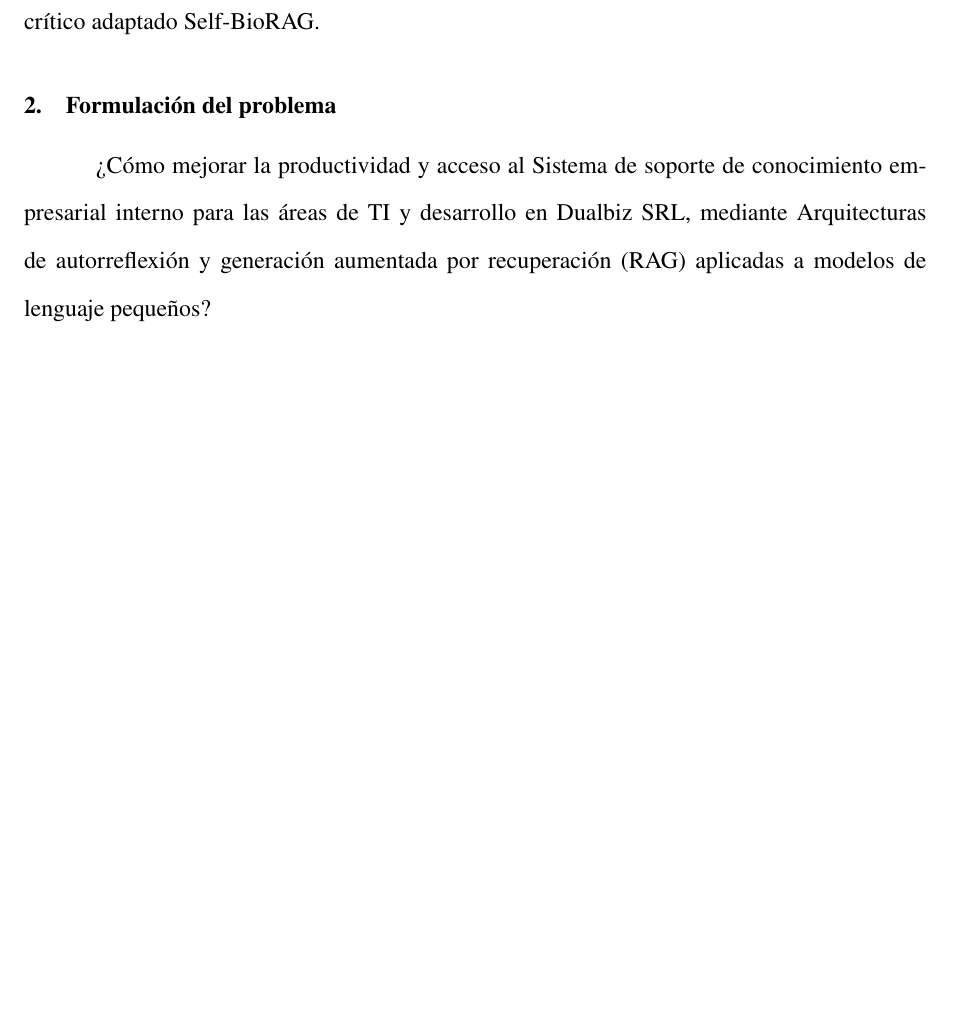
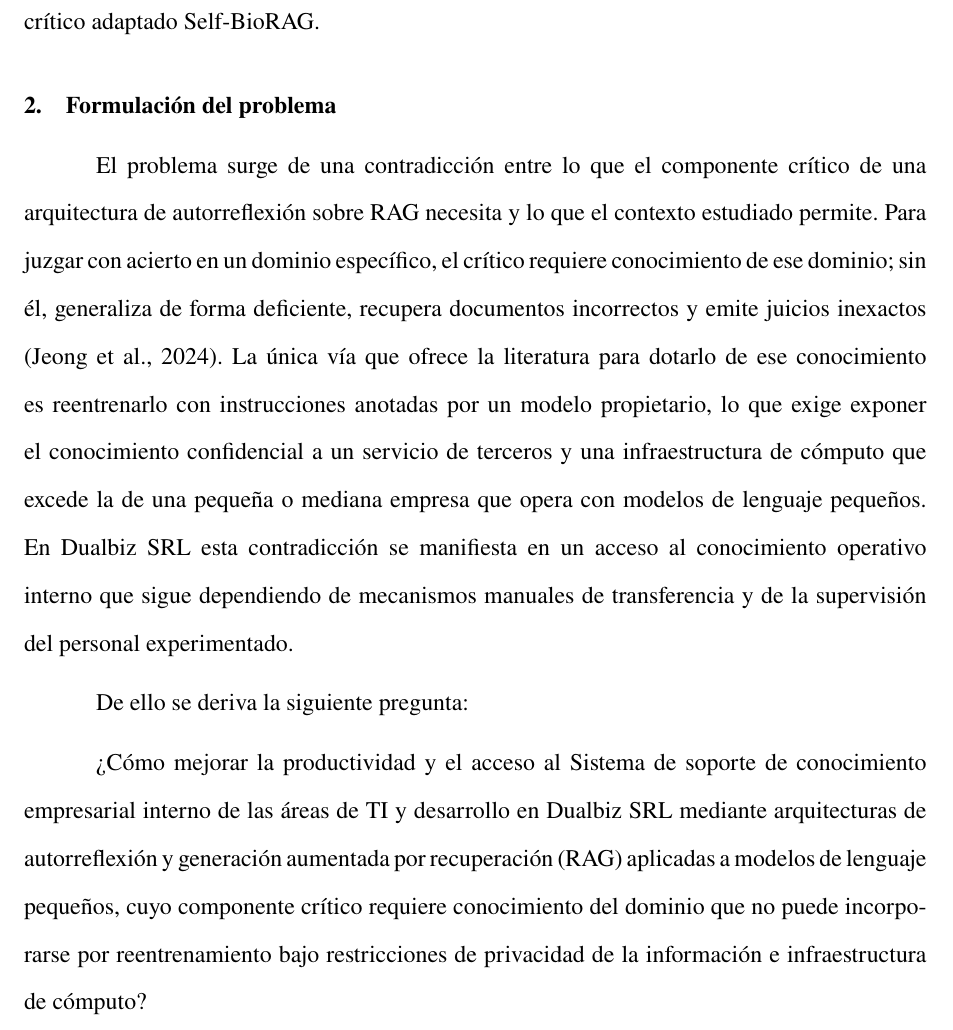
Before and after one commit to yohacin/PERFIL-TESIS, a LaTeX document (PerfilLatexDocument/InductiveLearning-PHD-perfil2.tex, which reads PerfilLatexDocument/contenido/2_Problema.tex): part of page 11 of 44, cut so that both start at the same text, the shorter picture padded with empty space. Compiled offline with pdfLaTeX.

Commit message:
R-04: explicita la contradicción científica en la formulación del problema
La formulación expresaba solo la necesidad de la empresa. Ahora un
párrafo previo enuncia la contradicción: el crítico necesita
conocimiento del dominio para juzgar con acierto (Jeong et al., 2024),
y la única vía disponible, reentrenarlo con anotaciones de un modelo
propietario, es inaplicable bajo restricciones de privacidad y de
cómputo. La pregunta incorpora esa condición.

Co-Authored-By: Claude Opus 5.5 <noreply@anthropic.com>

```diff
--- a/PerfilLatexDocument/contenido/2_Problema.tex
+++ b/PerfilLatexDocument/contenido/2_Problema.tex
@@ -1,6 +1,10 @@
 \section{Formulación del problema}
 
-¿Cómo mejorar la productividad y acceso al Sistema de soporte de conocimiento empresarial interno para las áreas de TI y desarrollo en Dualbiz SRL, mediante Arquitecturas de autorreflexión y generación aumentada por recuperación (RAG) aplicadas a modelos de lenguaje pequeños?
+El problema surge de una contradicción entre lo que el componente crítico de una arquitectura de autorreflexión sobre RAG necesita y lo que el contexto estudiado permite. Para juzgar con acierto en un dominio específico, el crítico requiere conocimiento de ese dominio; sin él, generaliza de forma deficiente, recupera documentos incorrectos y emite juicios inexactos (\cite{jeong_improving_2024}). La única vía que ofrece la literatura para dotarlo de ese conocimiento es reentrenarlo con instrucciones anotadas por un modelo propietario, lo que exige exponer el conocimiento confidencial a un servicio de terceros y una infraestructura de cómputo que excede la de una pequeña o mediana empresa que opera con modelos de lenguaje pequeños. En Dualbiz SRL esta contradicción se manifiesta en un acceso al conocimiento operativo interno que sigue dependiendo de mecanismos manuales de transferencia y de la supervisión del personal experimentado.
+
+De ello se deriva la siguiente pregunta:
+
+¿Cómo mejorar la productividad y el acceso al Sistema de soporte de conocimiento empresarial interno de las áreas de TI y desarrollo en Dualbiz SRL mediante arquitecturas de autorreflexión y generación aumentada por recuperación (RAG) aplicadas a modelos de lenguaje pequeños, cuyo componente crítico requiere conocimiento del dominio que no puede incorporarse por reentrenamiento bajo restricciones de privacidad de la información e infraestructura de cómputo?
 
 \subsection{Objeto de estudio}
 
```
